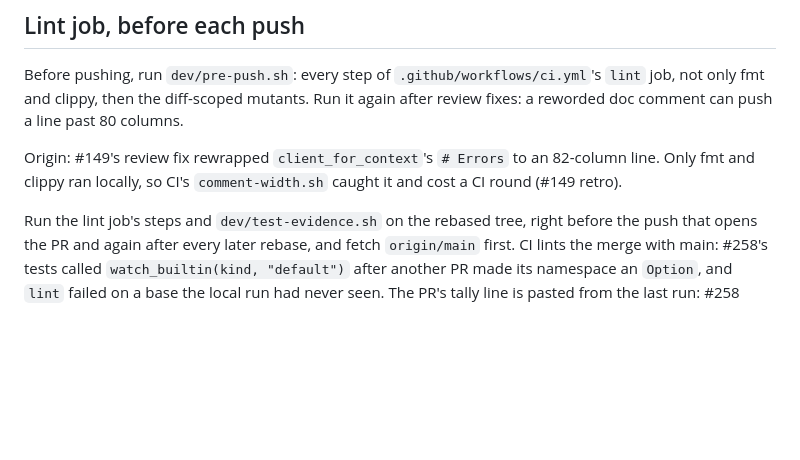
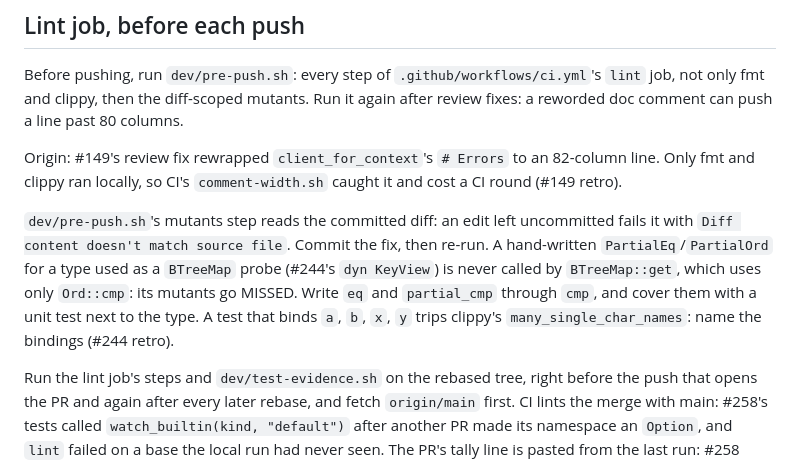
Before and after one commit to jasonwun/Astrolabe, a Markdown page: docs/agents/testing.md, the part around the change. Drawn GitHub-style; blank space fills up the shorter version.

```diff
--- a/docs/agents/testing.md
+++ b/docs/agents/testing.md
@@ -38,6 +38,15 @@ comment can push a line past 80 columns.
 Origin: #149's review fix rewrapped `client_for_context`'s `# Errors`
 to an 82-column line. Only fmt and clippy ran locally, so CI's
 `comment-width.sh` caught it and cost a CI round (#149 retro).
+
+`dev/pre-push.sh`'s mutants step reads the committed diff: an edit left
+uncommitted fails it with `Diff content doesn't match source file`.
+Commit the fix, then re-run. A hand-written `PartialEq`/`PartialOrd` for a
+type used as a `BTreeMap` probe (#244's `dyn KeyView`) is never called by
+`BTreeMap::get`, which uses only `Ord::cmp`: its mutants go MISSED. Write
+`eq` and `partial_cmp` through `cmp`, and cover them with a unit test next
+to the type. A test that binds `a`, `b`, `x`, `y` trips clippy's
+`many_single_char_names`: name the bindings (#244 retro).
 
 Run the lint job's steps and `dev/test-evidence.sh` on the rebased tree,
 right before the push that opens the PR and again after every later
```
Also changed, not shown: docs/agents/manual-check.md (+8 -1 lines).
